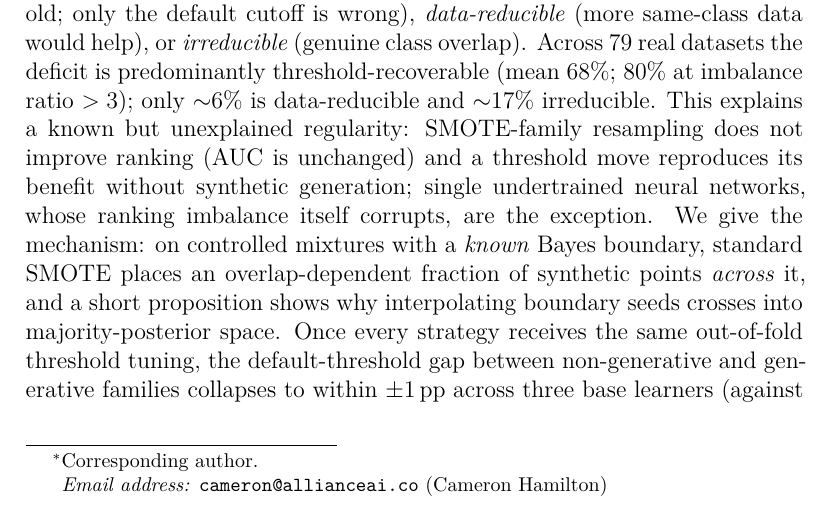
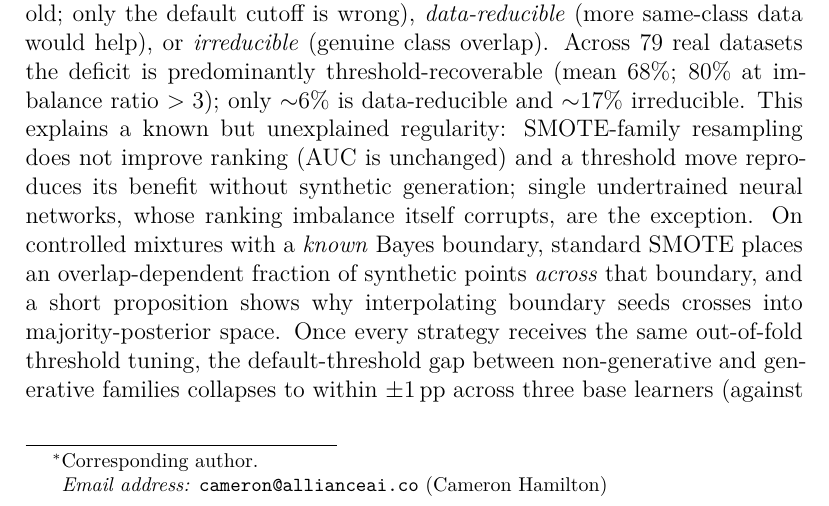
Before and after one commit to allianceai/eit, a LaTeX paper (paper_v2/manuscript_neurocomputing.tex, which reads paper_v2/sections/00_abstract.tex): part of page 1 of 52, cut so that both start at the same text. Compiled offline with pdfLaTeX.

Commit message:
Trim abstract to 250 words (drop mechanism signpost sentence)
Co-Authored-By: Claude Fable 5 <noreply@anthropic.com>

```diff
--- a/paper_v2/sections/00_abstract.tex
+++ b/paper_v2/sections/00_abstract.tex
@@ -13,10 +13,10 @@ only $\sim$6\% is data-reducible and $\sim$17\% irreducible. This explains a kno
 but unexplained regularity: SMOTE-family resampling does not improve ranking (AUC
 is unchanged) and a threshold move reproduces its benefit without synthetic
 generation; single undertrained neural networks, whose ranking imbalance itself
-corrupts, are the exception. We give the mechanism: on controlled mixtures with a
+corrupts, are the exception. On controlled mixtures with a
 \emph{known} Bayes boundary, standard SMOTE places an overlap-dependent fraction of
-synthetic points \emph{across} it, and a short proposition shows why interpolating
-boundary seeds crosses into majority-posterior space. Once every strategy receives
+synthetic points \emph{across} that boundary, and a short proposition shows why
+interpolating boundary seeds crosses into majority-posterior space. Once every strategy receives
 the same out-of-fold threshold tuning, the default-threshold gap between
 non-generative and generative families collapses to within $\pm1$\,pp across three
 base learners (against $+6.4$\,pp from tuning the threshold alone): the SMOTE
```
Also changed, not shown: paper_v2/main.pdf, paper_v2/manuscript_neurocomputing.pdf.
